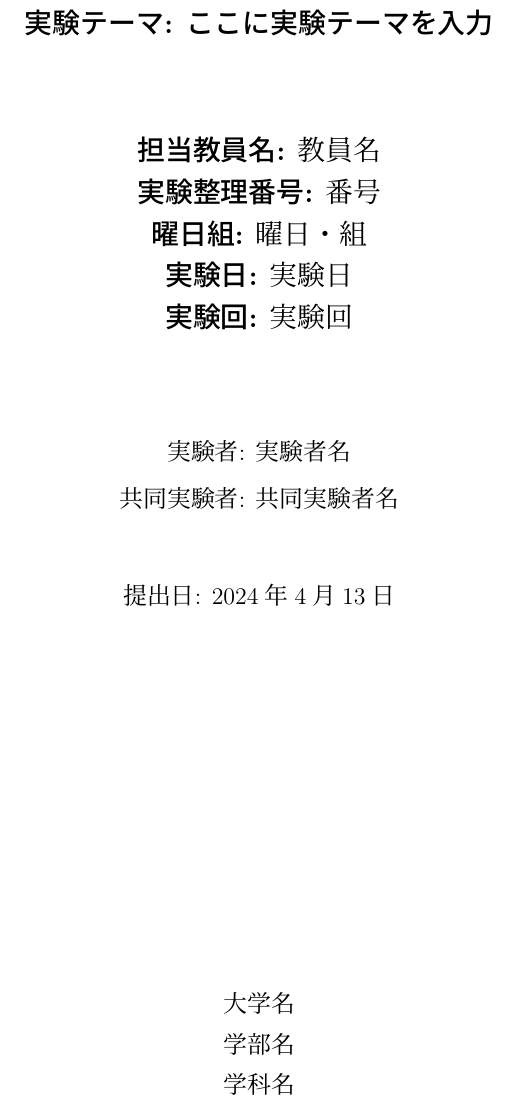
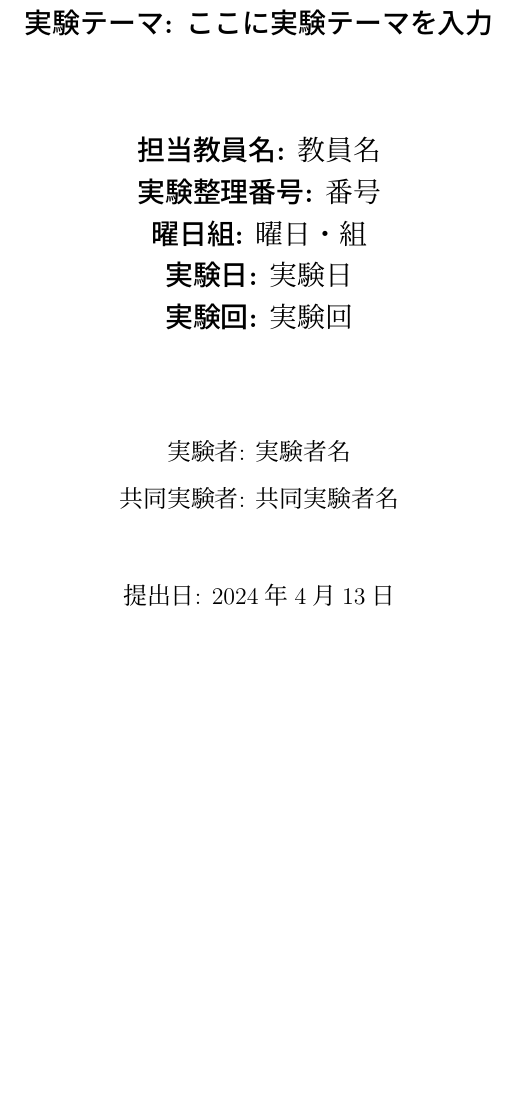
Before and after one commit to shunta0213/my-latex-template, a LaTeX document (main.tex, which reads src/styles/titlepage/exp_1.sty): part of the page, cut so that both start at the same text, the shorter picture padded with empty space. Compiled offline with LuaLaTeX.

Commit message:
make title page

```diff
--- a/main.tex
+++ b/main.tex
@@ -1,7 +1,7 @@
 \documentclass{jlreq}
 
 \usepackage{src/styles/root}
-\usepackage{src/styles/titlepage/b3}
+\usepackage{src/styles/titlepage/exp_1}
 
 \title{My {\LaTeX} Template}
 \author{shunta0213}
--- a/src/styles/titlepage/b3.sty
+++ b/src/styles/titlepage/exp_1.sty
@@ -1,9 +1,38 @@
+\usepackage{luacode}
+
 \newcommand{\teacher}[1]{\def\theteacher{#1}}
 \newcommand{\experimentNumber}[1]{\def\theexperimentNumber{#1}}
 \newcommand{\dayGroup}[1]{\def\thedayGroup{#1}}
 \newcommand{\experimentDate}[1]{\def\theexperimentDate{#1}}
 \newcommand{\experimentSession}[1]{\def\theexperimentSession{#1}}
 \newcommand{\submissionDate}[1]{\def\thesubmissionDate{#1}}
+
+
+% read univ, dept, major from environment variable
+\begin{luacode*}
+function univ()
+    if os.getenv("UNIV") == nil then
+        tex.print(" ")
+    else
+        tex.print(os.getenv("UNIV"))
+    end
+end
+function dept()
+    if os.getenv("DEPT") == nil then
+        tex.print(" ")
+    else
+        tex.print(os.getenv("DEPT"))
+    end
+end
+function major()
+    if os.getenv("MAJOR") == nil then
+        tex.print("")
+    else
+        tex.print(os.getenv("MAJOR"))
+    end
+end
+\end{luacode*}
+
 
 \makeatletter
 \renewcommand{\maketitle}{
@@ -28,7 +57,12 @@
         \vspace{1.5cm}
 
         \vfill
-        \large{大学名\\学部名\\学科名}
+        \directlua{univ()}
+        \vspace{0.5cm}
+        \directlua{dept()}
+        \vspace{0.5cm}
+        \directlua{major()}
+
     \end{titlepage}
 }
 \makeatother
```
Also changed, not shown: src/styles/titlepage/titlepage.sty (added, +15 -0 lines), main.tex (2 more changed lines), 1 other file.
